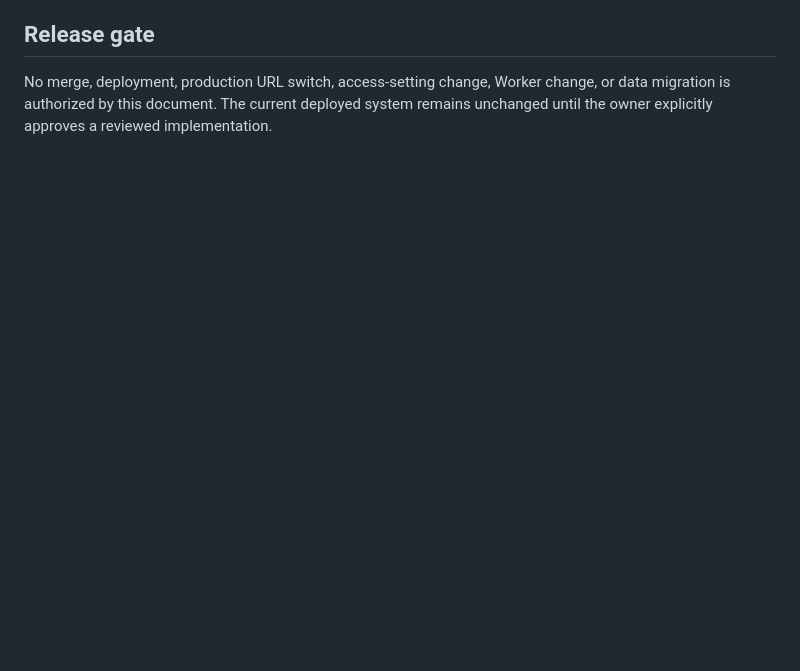
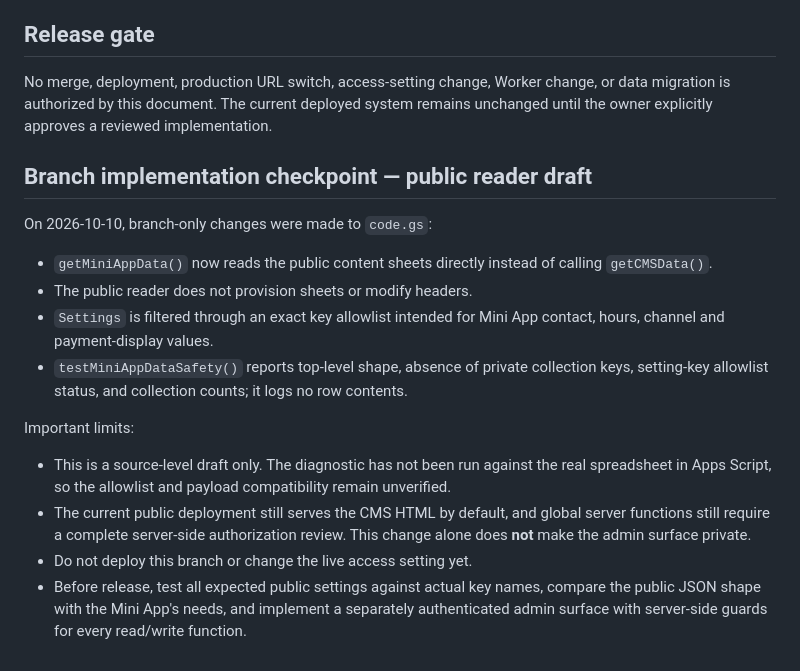
Before and after one commit to kaenatchi/Kaenatchi-CMS, a Markdown page: docs/CMS-PUBLIC-PRIVATE-SECURITY-PLAN.md, the part around the change. GitHub-like rendering; blank space fills up the shorter version.

Commit message:
docs: record public reader implementation checkpoint

```diff
--- a/docs/CMS-PUBLIC-PRIVATE-SECURITY-PLAN.md
+++ b/docs/CMS-PUBLIC-PRIVATE-SECURITY-PLAN.md
@@ -50,3 +50,18 @@ Do not implement an access-setting flip on the current deployment. First determi
 
 ## Release gate
 No merge, deployment, production URL switch, access-setting change, Worker change, or data migration is authorized by this document. The current deployed system remains unchanged until the owner explicitly approves a reviewed implementation.
+
+
+## Branch implementation checkpoint — public reader draft
+
+On 2026-10-10, branch-only changes were made to `code.gs`:
+- `getMiniAppData()` now reads the public content sheets directly instead of calling `getCMSData()`.
+- The public reader does not provision sheets or modify headers.
+- `Settings` is filtered through an exact key allowlist intended for Mini App contact, hours, channel and payment-display values.
+- `testMiniAppDataSafety()` reports top-level shape, absence of private collection keys, setting-key allowlist status, and collection counts; it logs no row contents.
+
+Important limits:
+- This is a source-level draft only. The diagnostic has not been run against the real spreadsheet in Apps Script, so the allowlist and payload compatibility remain unverified.
+- The current public deployment still serves the CMS HTML by default, and global server functions still require a complete server-side authorization review. This change alone does **not** make the admin surface private.
+- Do not deploy this branch or change the live access setting yet.
+- Before release, test all expected public settings against actual key names, compare the public JSON shape with the Mini App's needs, and implement a separately authenticated admin surface with server-side guards for every read/write function.
```
